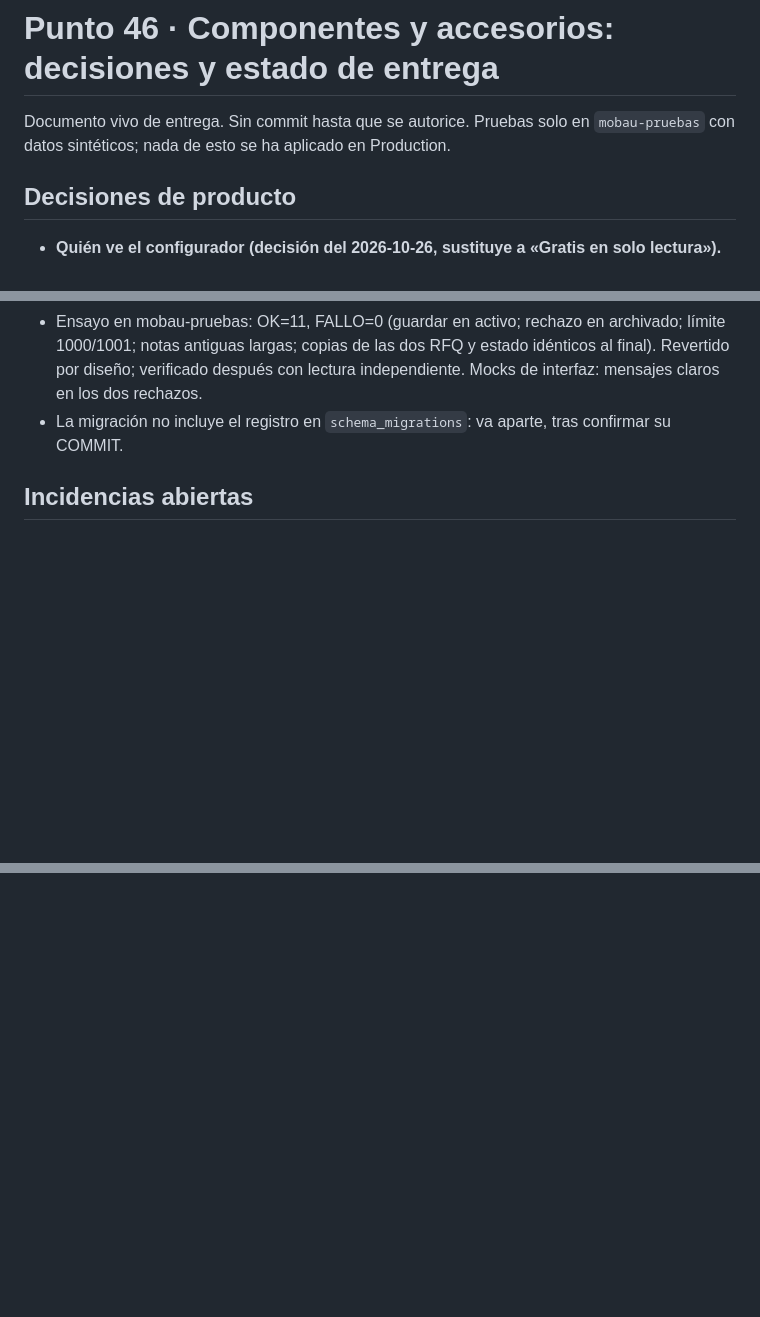
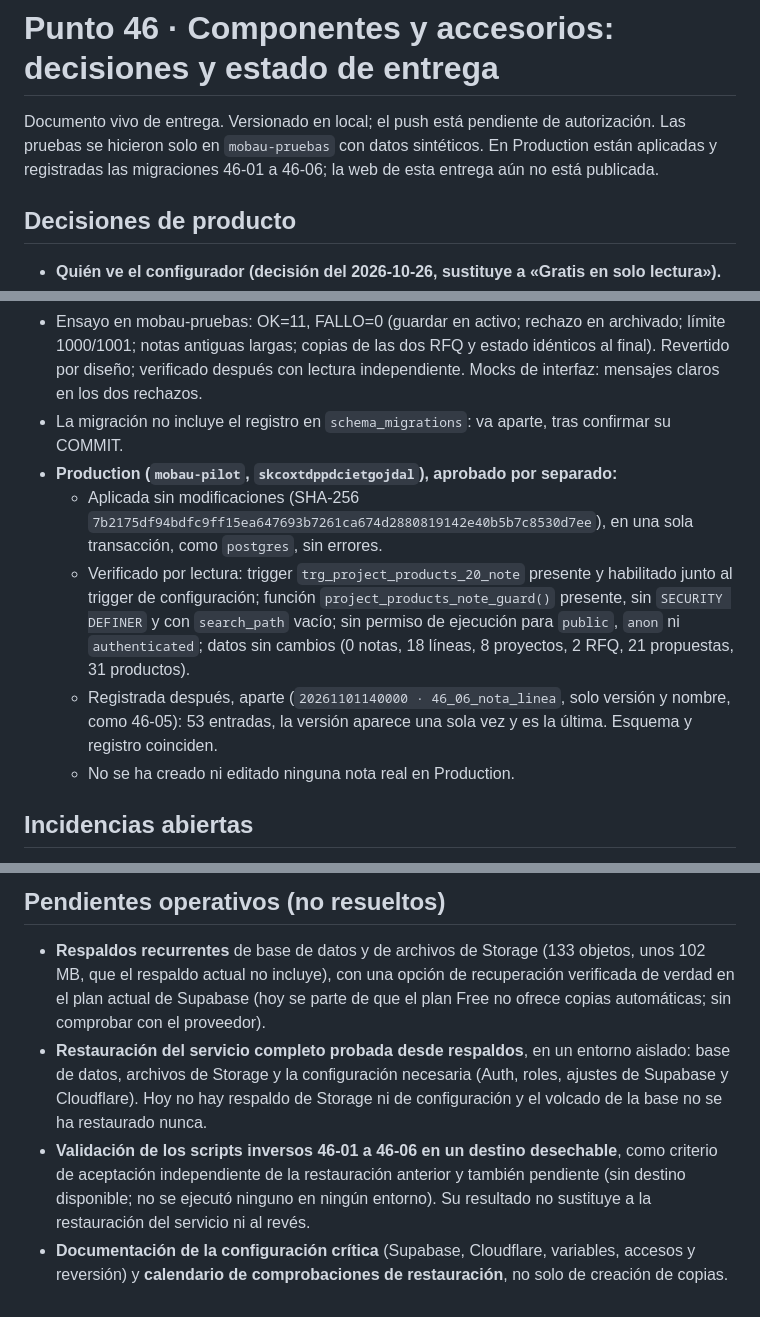
Before and after one commit to joandelmonte-debug/mobau, a Markdown page: supabase/46-DESPLIEGUE.md, 3 parts joined by grey strips. GitHub-like rendering; blank space fills up the shorter version.

```diff
--- a/supabase/46-DESPLIEGUE.md
+++ b/supabase/46-DESPLIEGUE.md
@@ -1,6 +1,6 @@
 # Punto 46 · Componentes y accesorios: decisiones y estado de entrega
 
-Documento vivo de entrega. Sin commit hasta que se autorice. Pruebas solo en `mobau-pruebas` con datos sintéticos; nada de esto se ha aplicado en Production.
+Documento vivo de entrega. Versionado en local; el push está pendiente de autorización. Las pruebas se hicieron solo en `mobau-pruebas` con datos sintéticos. En Production están aplicadas y registradas las migraciones 46-01 a 46-06; la web de esta entrega aún no está publicada.
 
 ## Decisiones de producto
 
@@ -38,6 +38,11 @@ Documento vivo de entrega. Sin commit hasta que se autorice. Pruebas solo en `mo
 - Impacto: ninguna otra operación. Insert, delete, cantidad, envío de solicitudes y reactivar un proyecto no escriben `notes`. Una nota antigua más larga de 1000 caracteres no se trunca ni se borra, y actualizar otras columnas de su línea sigue funcionando (el ensayo lo prueba con una nota simulada de 1500).
 - Ensayo en mobau-pruebas: OK=11, FALLO=0 (guardar en activo; rechazo en archivado; límite 1000/1001; notas antiguas largas; copias de las dos RFQ y estado idénticos al final). Revertido por diseño; verificado después con lectura independiente. Mocks de interfaz: mensajes claros en los dos rechazos.
 - La migración no incluye el registro en `schema_migrations`: va aparte, tras confirmar su COMMIT.
+- **Production (`mobau-pilot`, `skcoxtdppdcietgojdal`), aprobado por separado:**
+  - Aplicada sin modificaciones (SHA-256 `7b2175df94bdfc9ff15ea647693b7261ca674d2880819142e40b5b7c8530d7ee`), en una sola transacción, como `postgres`, sin errores.
+  - Verificado por lectura: trigger `trg_project_products_20_note` presente y habilitado junto al trigger de configuración; función `project_products_note_guard()` presente, sin `SECURITY DEFINER` y con `search_path` vacío; sin permiso de ejecución para `public`, `anon` ni `authenticated`; datos sin cambios (0 notas, 18 líneas, 8 proyectos, 2 RFQ, 21 propuestas, 31 productos).
+  - Registrada después, aparte (`20261101140000 · 46_06_nota_linea`, solo versión y nombre, como 46-05): 53 entradas, la versión aparece una sola vez y es la última. Esquema y registro coinciden.
+  - No se ha creado ni editado ninguna nota real en Production.
 
 ## Incidencias abiertas
 
@@ -85,0 +113,6 @@ La comprobación visual del bloqueo de «Solicitar cotización» por línea pend
+## Pendientes operativos (no resueltos)
+
+- **Respaldos recurrentes** de base de datos y de archivos de Storage (133 objetos, unos 102 MB, que el respaldo actual no incluye), con una opción de recuperación verificada de verdad en el plan actual de Supabase (hoy se parte de que el plan Free no ofrece copias automáticas; sin comprobar con el proveedor).
+- **Restauración del servicio completo probada desde respaldos**, en un entorno aislado: base de datos, archivos de Storage y la configuración necesaria (Auth, roles, ajustes de Supabase y Cloudflare). Hoy no hay respaldo de Storage ni de configuración y el volcado de la base no se ha restaurado nunca.
+- **Validación de los scripts inversos 46-01 a 46-06 en un destino desechable**, como criterio de aceptación independiente de la restauración anterior y también pendiente (sin destino disponible; no se ejecutó ninguno en ningún entorno). Su resultado no sustituye a la restauración del servicio ni al revés.
+- **Documentación de la configuración crítica** (Supabase, Cloudflare, variables, accesos y reversión) y **calendario de comprobaciones de restauración**, no solo de creación de copias.
```
Also changed, not shown: other parts of supabase/46-DESPLIEGUE.md (+34 -12 lines).
